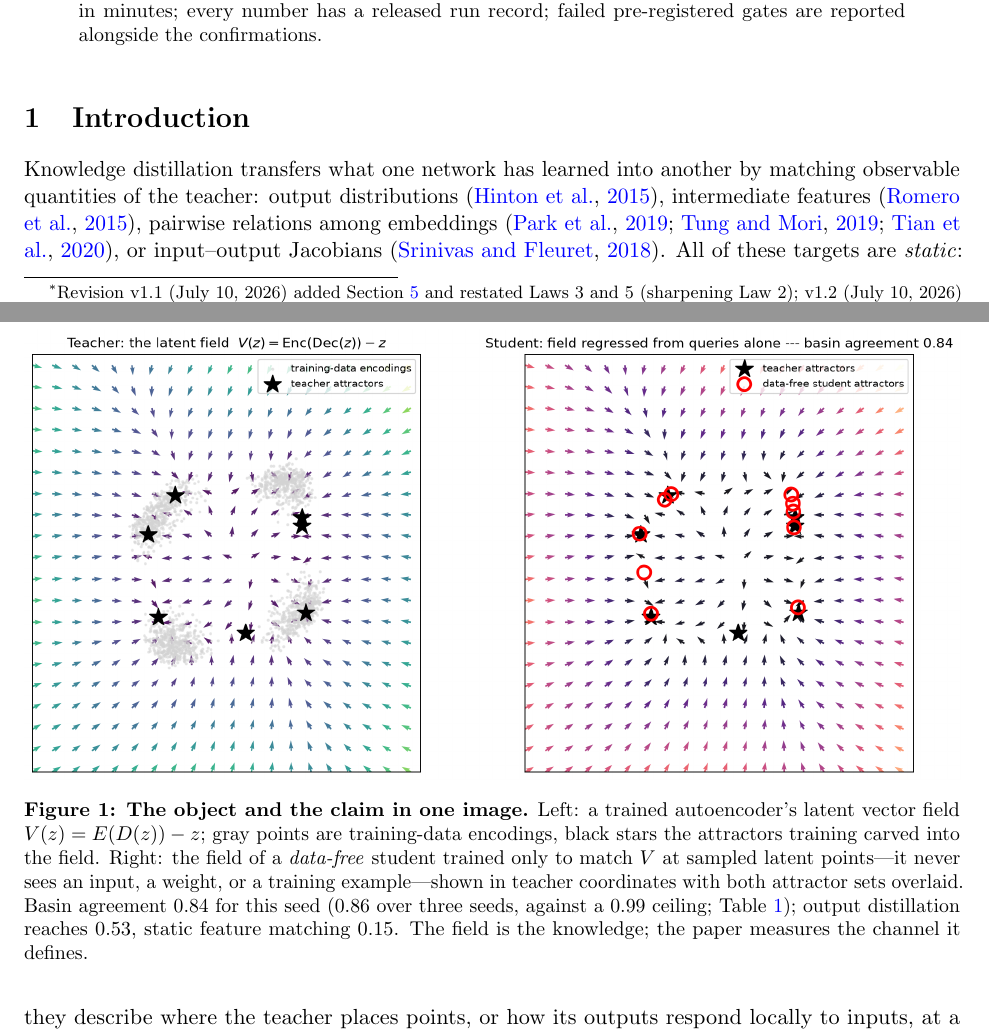
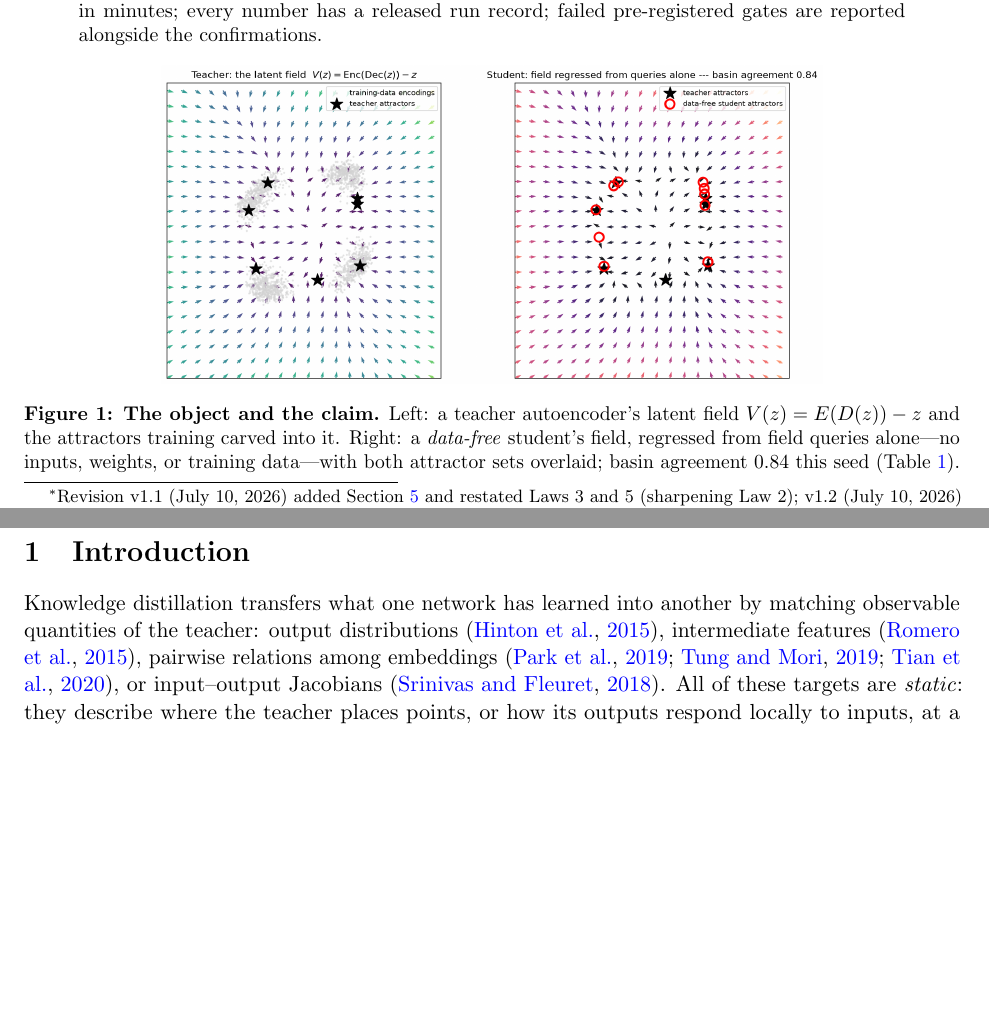
Before and after one commit to Veso-AI-Open-Source/knowledge-as-dynamics, a LaTeX paper (paper/main.tex): two parts of pages 1 and 2 of 21 before the commit and two parts of pages 1 and 2 of 20 after it, joined at a grey line, cut so that both start at the same text, the shorter picture padded with empty space. Compiled offline with pdfLaTeX.

Commit message:
Paper: hero figure moved inside the abstract; whole title spread fits page 1

```diff
--- a/paper/main.tex
+++ b/paper/main.tex
@@ -11,11 +11,18 @@
 \usepackage[round]{natbib}
 \usepackage[colorlinks=true,linkcolor=blue,citecolor=blue,urlcolor=blue]{hyperref}
 \usepackage{caption}
+\usepackage{etoolbox}
 \captionsetup{font=small,labelfont=bf}
 
 \newcommand{\enc}{E}
 \newcommand{\dec}{D}
 \newcommand{\Vfield}{V}
+
+% Pull the title block up so the hero figure fits on the abstract page.
+\makeatletter
+\patchcmd{\@maketitle}{\newpage\null\vskip 2em}{\newpage\vspace*{-2.6em}}{}{%
+  \GenericError{}{maketitle patch failed}{}{}}
+\makeatother
 
 \title{Knowledge as Dynamics: Distilling, Composing, and Inheriting\\the Latent Vector Fields of Neural Networks}
 
@@ -36,17 +43,20 @@ Independent researcher\\
 
 \begin{document}
 \maketitle
+\thispagestyle{empty}
+\enlargethispage{2\baselineskip}
+\vspace{-2.2em}
 
 \begin{abstract}
 An autoencoder implicitly defines a vector field on its latent space: iterating $f = \enc \circ \dec$ displaces every point by $\Vfield(z) = f(z) - z$, and training carves attractors into this field that encode what the network has learned \citep{fumero2025}. We treat that field as the knowledge itself and measure it as a transmission channel (Figure~\ref{fig:hero}). Matching $\Vfield$ at sampled points transfers the teacher's basins of attraction with zero training data---$0.86$ against a $0.99$ ceiling, where output distillation reaches $0.53$ and static feature matching $0.15$. Two specialists' fields union into one data-free student ($0.82$) where behavioral merging scores $0.00$ on the grafted knowledge, and the composed knowledge survives five generations of re-distillation. What governs the channel is the geometry of basin boundaries, not mean field error---which \emph{anti-correlates} with transfer: the uncertainty exponent $\alpha$ of the teacher's boundaries, a teacher-only measurement taking minutes, orders transmission quality in every system tried (Spearman $+1.0$ across Newton fractals, the magnetic pendulum, and learned networks), matches independently box-counted boundary dimension, prices knowledge loss quantitatively in contracting maps ($\mathrm{basin} = 1 - f(\delta)$ to $0.01$--$0.03$), and predicts seed-to-seed reliability. Down a lineage of repeated re-distillation, boundary geometry smooths while fidelity falls: copies of copies grow more definite and less faithful---and this selection lives in the lossy carrier, not the channel. Everything runs on a laptop in minutes; every number has a released run record; failed pre-registered gates are reported alongside the confirmations.
+
+\vspace{0.1em}
+\begin{center}
+\includegraphics[width=0.80\linewidth]{figures/hero.png}
+\captionof{figure}{\textbf{The object and the claim.} Left: a teacher autoencoder's latent field $\Vfield(z) = \enc(\dec(z)) - z$ and the attractors training carved into it. Right: a \emph{data-free} student's field, regressed from field queries alone---no inputs, weights, or training data---with both attractor sets overlaid; basin agreement $0.84$ this seed (Table~\ref{tab:2d}).}
+\label{fig:hero}
+\end{center}
 \end{abstract}
-
-\begin{figure}[!htb]
-  \centering
-  \includegraphics[width=\linewidth]{figures/hero.png}
-  \caption{\textbf{The object and the claim in one image.} Left: a trained autoencoder's latent vector field $\Vfield(z) = \enc(\dec(z)) - z$; gray points are training-data encodings, black stars the attractors training carved into the field. Right: the field of a \emph{data-free} student trained only to match $\Vfield$ at sampled latent points---it never sees an input, a weight, or a training example---shown in teacher coordinates with both attractor sets overlaid. Basin agreement $0.84$ for this seed ($0.86$ over three seeds, against a $0.99$ ceiling; Table~\ref{tab:2d}); output distillation reaches $0.53$, static feature matching $0.15$. The field is the knowledge; the paper measures the channel it defines.}
-  \label{fig:hero}
-\end{figure}
 
 \section{Introduction}
 
```
Also changed, not shown: paper/main.pdf, paper/main.tex (2 more changed lines).
